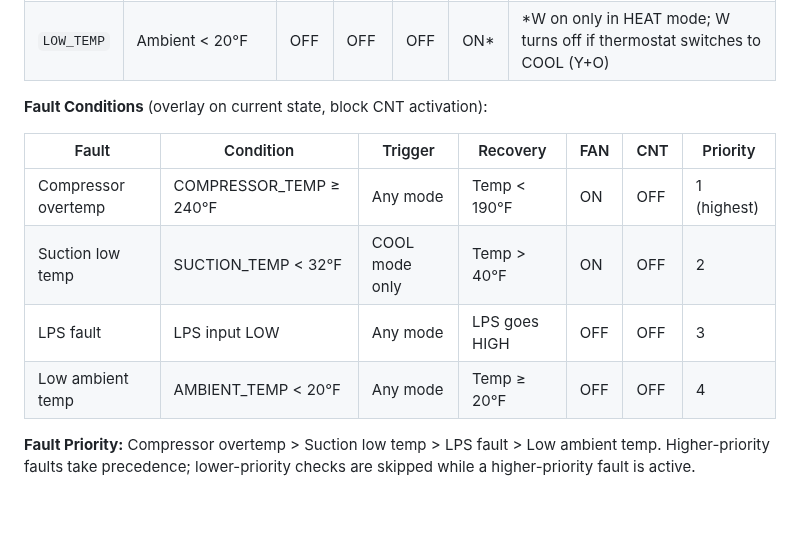
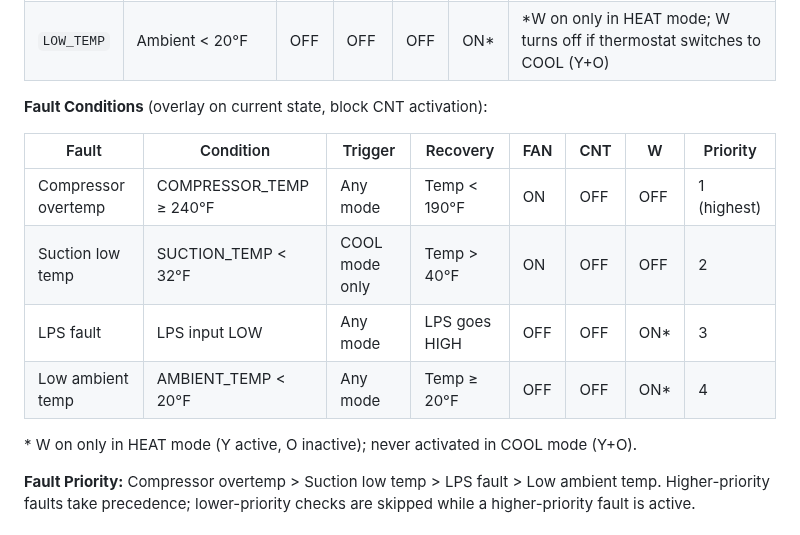
Before and after one commit to alpauna/GoodmanHPCtrl, a Markdown page: README.md, the part around the change. GitHub-like rendering; blank space fills up the shorter version.

Commit message:
Add W column to fault conditions table in README
Clarifies W relay state for each fault: OFF for compressor overtemp
and suction low temp, ON (HEAT mode only) for LPS fault and low
ambient temp.

Co-Authored-By: Claude Opus 4.6 <noreply@anthropic.com>

```diff
--- a/README.md
+++ b/README.md
@@ -100,12 +100,14 @@ The `GoodmanHP` class is the central controller that manages all I/O pins and th
 
 **Fault Conditions** (overlay on current state, block CNT activation):
 
-| Fault | Condition | Trigger | Recovery | FAN | CNT | Priority |
-|-------|-----------|---------|----------|-----|-----|----------|
-| Compressor overtemp | COMPRESSOR_TEMP ≥ 240°F | Any mode | Temp < 190°F | ON | OFF | 1 (highest) |
-| Suction low temp | SUCTION_TEMP < 32°F | COOL mode only | Temp > 40°F | ON | OFF | 2 |
-| LPS fault | LPS input LOW | Any mode | LPS goes HIGH | OFF | OFF | 3 |
-| Low ambient temp | AMBIENT_TEMP < 20°F | Any mode | Temp ≥ 20°F | OFF | OFF | 4 |
+| Fault | Condition | Trigger | Recovery | FAN | CNT | W | Priority |
+|-------|-----------|---------|----------|-----|-----|---|----------|
+| Compressor overtemp | COMPRESSOR_TEMP ≥ 240°F | Any mode | Temp < 190°F | ON | OFF | OFF | 1 (highest) |
+| Suction low temp | SUCTION_TEMP < 32°F | COOL mode only | Temp > 40°F | ON | OFF | OFF | 2 |
+| LPS fault | LPS input LOW | Any mode | LPS goes HIGH | OFF | OFF | ON* | 3 |
+| Low ambient temp | AMBIENT_TEMP < 20°F | Any mode | Temp ≥ 20°F | OFF | OFF | ON* | 4 |
+
+\* W on only in HEAT mode (Y active, O inactive); never activated in COOL mode (Y+O).
 
 **Fault Priority:** Compressor overtemp > Suction low temp > LPS fault > Low ambient temp. Higher-priority faults take precedence; lower-priority checks are skipped while a higher-priority fault is active.
 
```
